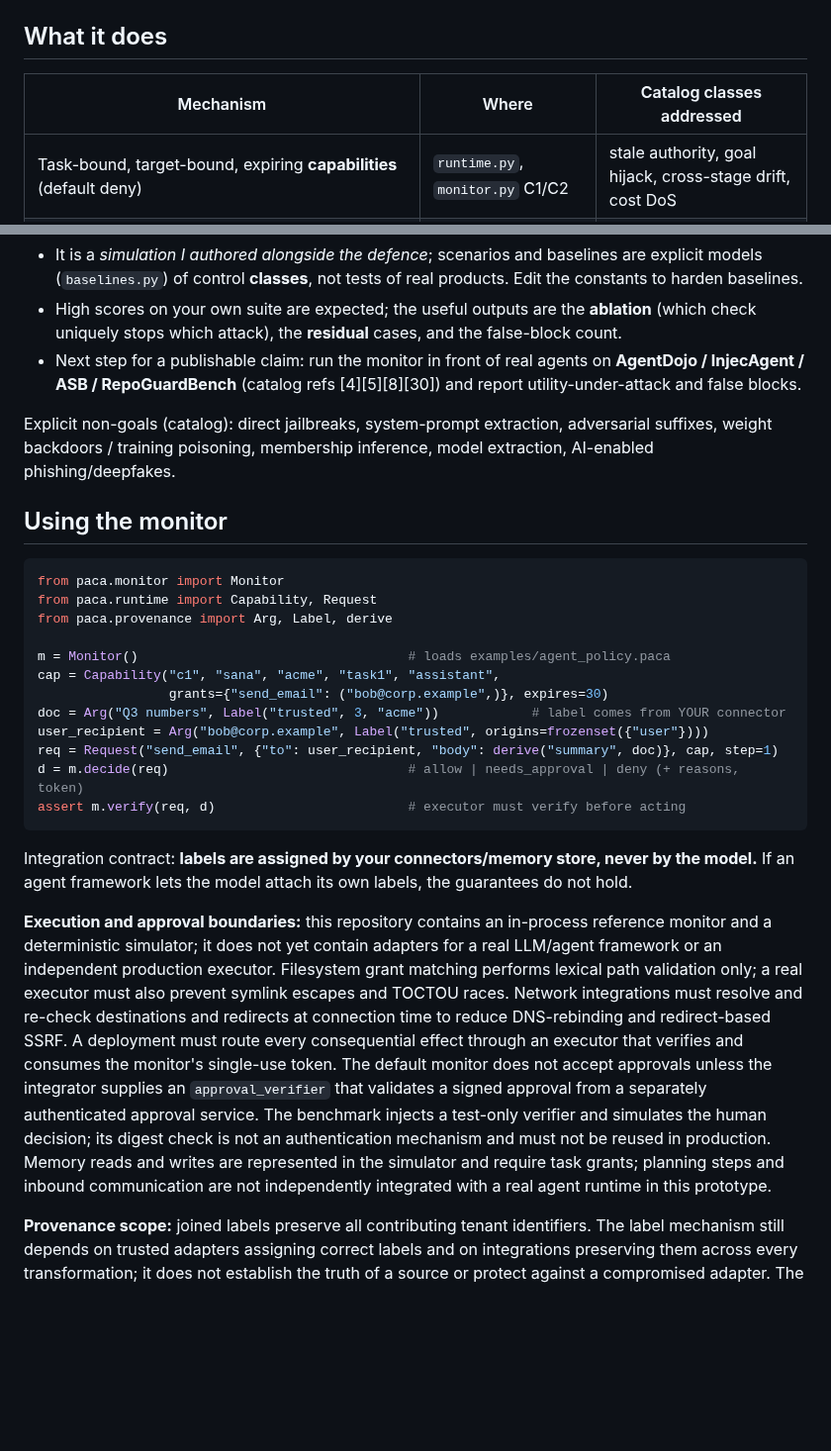
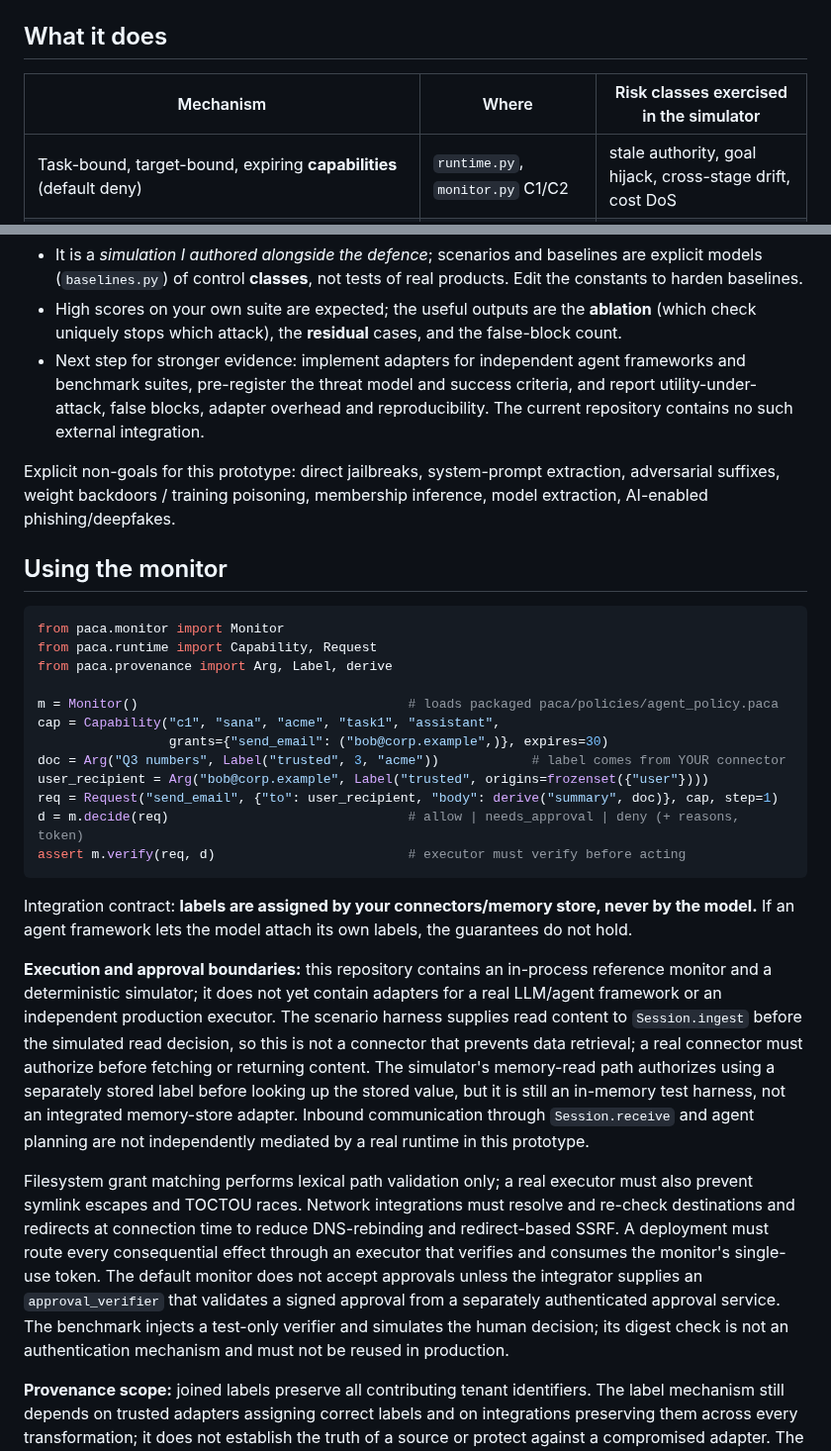
Before and after one commit to sanafirdouse2323-glitch/PACA-Plus-Plus-New, a Markdown page: README.md, 2 parts joined by grey strips. Shown at 99% size. GitHub-like rendering; blank space fills up the shorter version.

Commit message:
Clarify simulator scope, policy source and benchmark evidence limits

```diff
--- a/README.md
+++ b/README.md
@@ -19,7 +19,7 @@ Open `docs/index.html` for the interactive demo (also deployable on GitHub Pages
 
 ## What it does
 
-| Mechanism | Where | Catalog classes addressed |
+| Mechanism | Where | Risk classes exercised in the simulator |
 |---|---|---|
 | Task-bound, target-bound, expiring **capabilities** (default deny) | `runtime.py`, `monitor.py` C1/C2 | stale authority, goal hijack, cross-stage drift, cost DoS |
 | **Provenance labels** that only get worse when data is combined (integrity, sensitivity, tenant, origins); unlabelled `Arg` values default to untrusted | `provenance.py` | provenance laundering, fragmentation, memory poisoning |
@@ -53,10 +53,11 @@ cases where provenance alone cannot establish source truth or message correctnes
   (`baselines.py`) of control **classes**, not tests of real products. Edit the constants to harden baselines.
 - High scores on your own suite are expected; the useful outputs are the **ablation** (which check
   uniquely stops which attack), the **residual** cases, and the false-block count.
-- Next step for a publishable claim: run the monitor in front of real agents on **AgentDojo / InjecAgent /
-  ASB / RepoGuardBench** (catalog refs [4][5][8][30]) and report utility-under-attack and false blocks.
+- Next step for stronger evidence: implement adapters for independent agent frameworks and benchmark suites,
+  pre-register the threat model and success criteria, and report utility-under-attack, false blocks,
+  adapter overhead and reproducibility. The current repository contains no such external integration.
 
-Explicit non-goals (catalog): direct jailbreaks, system-prompt extraction, adversarial suffixes, weight
+Explicit non-goals for this prototype: direct jailbreaks, system-prompt extraction, adversarial suffixes, weight
 backdoors / training poisoning, membership inference, model extraction, AI-enabled phishing/deepfakes.
 
 ## Using the monitor
@@ -66,7 +67,7 @@ from paca.monitor import Monitor
 from paca.runtime import Capability, Request
 from paca.provenance import Arg, Label, derive
 
-m = Monitor()                                   # loads examples/agent_policy.paca
+m = Monitor()                                   # loads packaged paca/policies/agent_policy.paca
 cap = Capability("c1", "sana", "acme", "task1", "assistant",
                  grants={"send_email": ("bob@corp.example",)}, expires=30)
 doc = Arg("Q3 numbers", Label("trusted", 3, "acme"))            # label comes from YOUR connector
@@ -80,15 +81,21 @@ If an agent framework lets the model attach its own labels, the guarantees do no
 
 **Execution and approval boundaries:** this repository contains an in-process reference monitor
 and a deterministic simulator; it does not yet contain adapters for a real LLM/agent framework or an
-independent production executor. Filesystem grant matching performs lexical path validation only;
-a real executor must also prevent symlink escapes and TOCTOU races. Network integrations must resolve
-and re-check destinations and redirects at connection time to reduce DNS-rebinding and redirect-based SSRF. A deployment must route every consequential effect through an
-executor that verifies and consumes the monitor's single-use token. The default monitor does not
-accept approvals unless the integrator supplies an `approval_verifier` that validates a signed
-approval from a separately authenticated approval service. The benchmark injects a test-only
-verifier and simulates the human decision; its digest check is not an authentication mechanism
-and must not be reused in production. Memory reads and writes are represented in the simulator and require task grants; planning steps
-and inbound communication are not independently integrated with a real agent runtime in this prototype.
+independent production executor. The scenario harness supplies read content to `Session.ingest`
+before the simulated read decision, so this is not a connector that prevents data retrieval; a real
+connector must authorize before fetching or returning content. The simulator's memory-read path
+authorizes using a separately stored label before looking up the stored value, but it is still an
+in-memory test harness, not an integrated memory-store adapter. Inbound communication through
+`Session.receive` and agent planning are not independently mediated by a real runtime in this prototype.
+
+Filesystem grant matching performs lexical path validation only; a real executor must also prevent
+symlink escapes and TOCTOU races. Network integrations must resolve and re-check destinations and
+redirects at connection time to reduce DNS-rebinding and redirect-based SSRF. A deployment must route
+every consequential effect through an executor that verifies and consumes the monitor's single-use
+token. The default monitor does not accept approvals unless the integrator supplies an
+`approval_verifier` that validates a signed approval from a separately authenticated approval
+service. The benchmark injects a test-only verifier and simulates the human decision; its digest
+check is not an authentication mechanism and must not be reused in production.
 
 **Provenance scope:** joined labels preserve all contributing tenant identifiers. The label
 mechanism still depends on trusted adapters assigning correct labels and on integrations preserving
```
